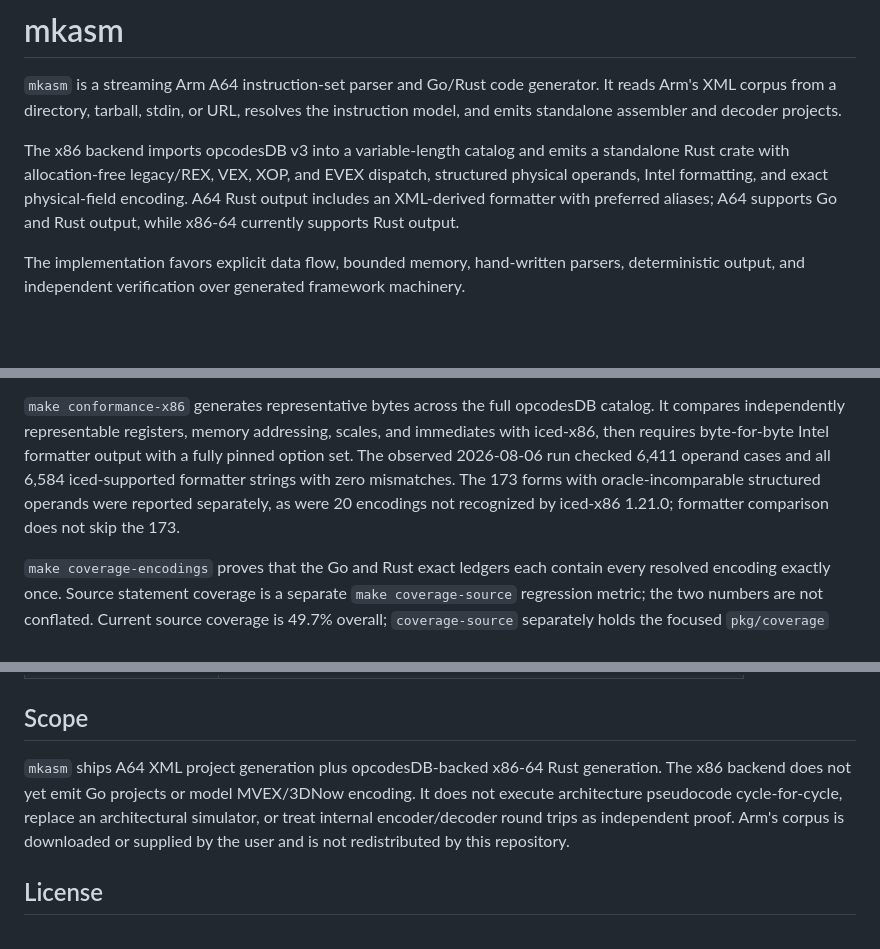
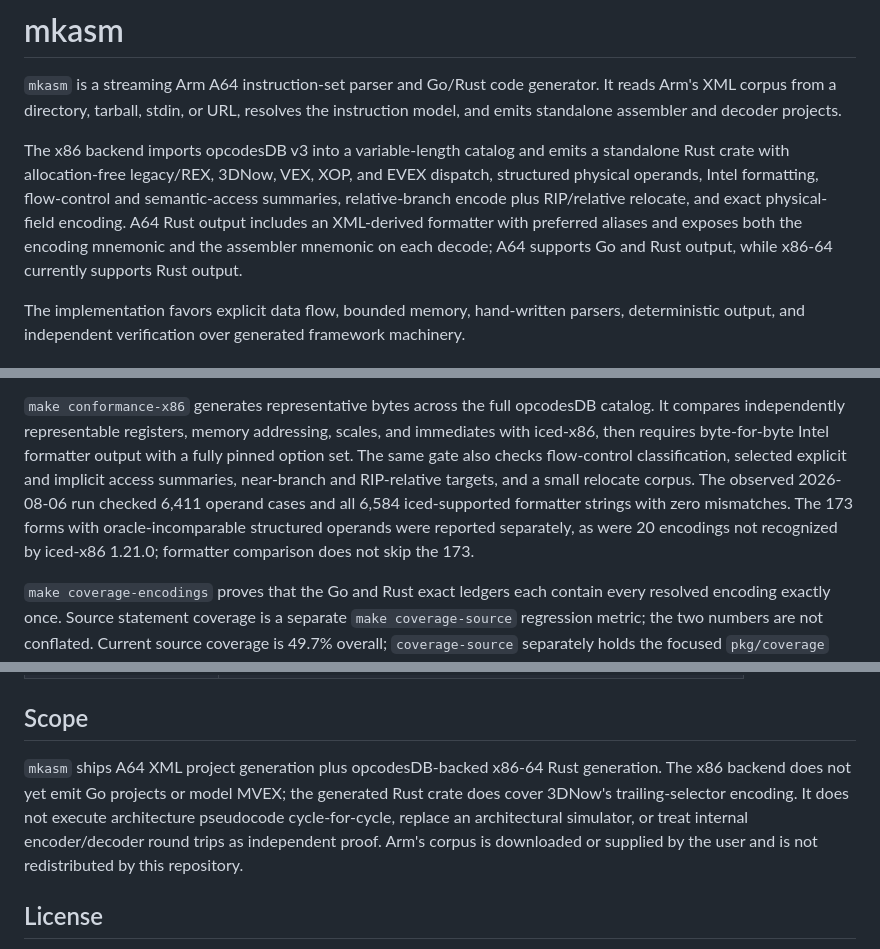
Before and after one commit to bryanmatteson/mkasm, a Markdown page: README.md, 3 parts joined by grey strips. GitHub-like rendering; blank space fills up the shorter version.

Commit message:
Document asm mnemonics and x86 control-flow APIs
Keep the README aligned with generated Rust surfaces: assembler mnemonics,
formatters, 3DNow coverage, and iced flow/access/relocate checks.

Co-authored-by: Cursor <cursoragent@cursor.com>

```diff
--- a/README.md
+++ b/README.md
@@ -6,11 +6,13 @@ resolves the instruction model, and emits standalone assembler and decoder
 projects.
 
 The x86 backend imports opcodesDB v3 into a variable-length catalog and emits a
-standalone Rust crate with allocation-free legacy/REX, VEX, XOP, and EVEX
-dispatch, structured physical operands, Intel formatting, and exact
-physical-field encoding. A64 Rust output includes an XML-derived formatter with
-preferred aliases; A64 supports Go and Rust output, while x86-64 currently
-supports Rust output.
+standalone Rust crate with allocation-free legacy/REX, 3DNow, VEX, XOP, and EVEX
+dispatch, structured physical operands, Intel formatting, flow-control and
+semantic-access summaries, relative-branch encode plus RIP/relative relocate,
+and exact physical-field encoding. A64 Rust output includes an XML-derived
+formatter with preferred aliases and exposes both the encoding mnemonic and the
+assembler mnemonic on each decode; A64 supports Go and Rust output, while
+x86-64 currently supports Rust output.
 
 The implementation favors explicit data flow, bounded memory, hand-written
 parsers, deterministic output, and independent verification over generated
@@ -222,11 +225,14 @@ threshold report and is not presented as conformance.
 `make conformance-x86` generates representative bytes across the full
 opcodesDB catalog. It compares independently representable registers, memory
 addressing, scales, and immediates with iced-x86, then requires byte-for-byte
-Intel formatter output with a fully pinned option set. The observed 2026-08-06
-run checked 6,411 operand cases and all 6,584 iced-supported formatter strings
-with zero mismatches. The 173 forms with oracle-incomparable structured
-operands were reported separately, as were 20 encodings not recognized by
-iced-x86 1.21.0; formatter comparison does not skip the 173.
+Intel formatter output with a fully pinned option set. The same gate also
+checks flow-control classification, selected explicit and implicit access
+summaries, near-branch and RIP-relative targets, and a small relocate corpus.
+The observed 2026-08-06 run checked 6,411 operand cases and all 6,584
+iced-supported formatter strings with zero mismatches. The 173 forms with
+oracle-incomparable structured operands were reported separately, as were 20
+encodings not recognized by iced-x86 1.21.0; formatter comparison does not skip
+the 173.
 
 `make coverage-encodings` proves that the Go and Rust exact ledgers each
 contain every resolved encoding exactly once. Source statement coverage is a
@@ -262,9 +268,9 @@ and current results are documented in
 ## Scope
 
 `mkasm` ships A64 XML project generation plus opcodesDB-backed x86-64 Rust
-generation. The x86 backend does not yet emit Go projects or model MVEX/3DNow
-encoding. It does
-not execute architecture pseudocode cycle-for-cycle, replace an architectural
+generation. The x86 backend does not yet emit Go projects or model MVEX; the
+generated Rust crate does cover 3DNow's trailing-selector encoding. It does not
+execute architecture pseudocode cycle-for-cycle, replace an architectural
 simulator, or treat internal encoder/decoder round trips as independent proof.
 Arm's corpus is downloaded or supplied by the user and is not redistributed by
 this repository.
```
Also changed, not shown: other parts of README.md (+3 -2 lines).
